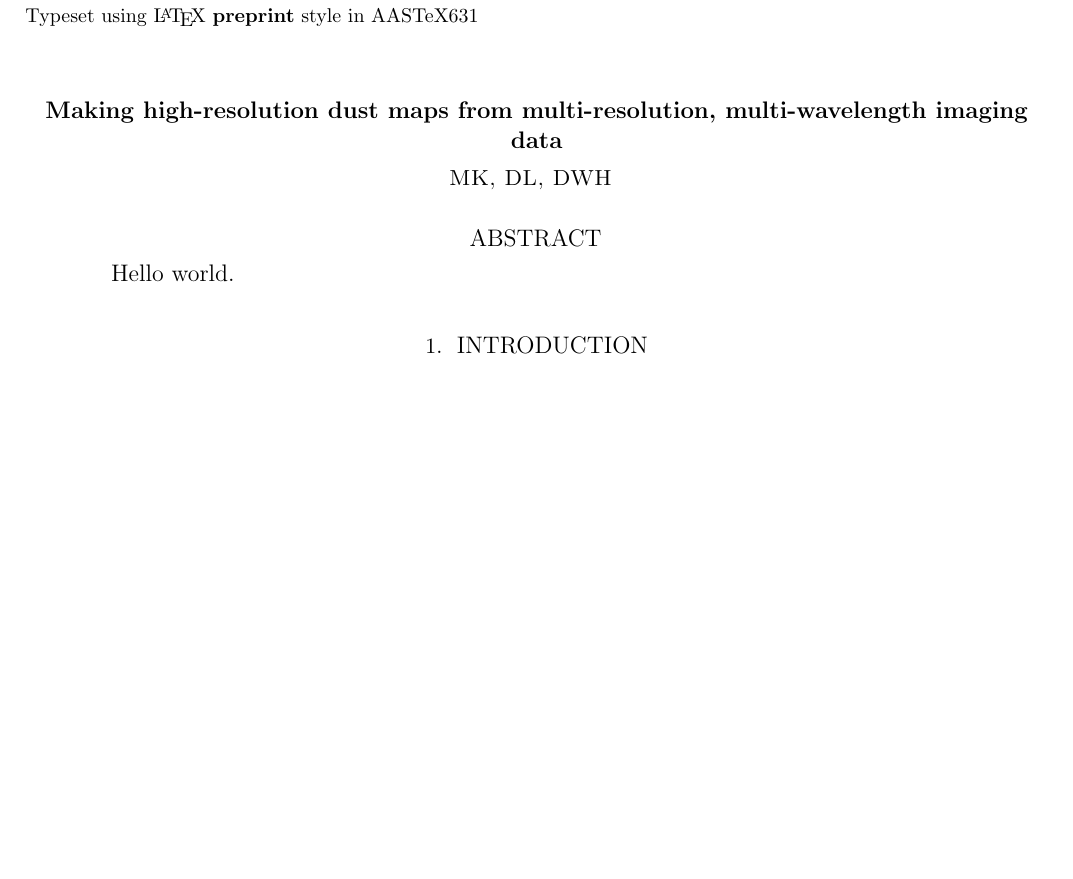
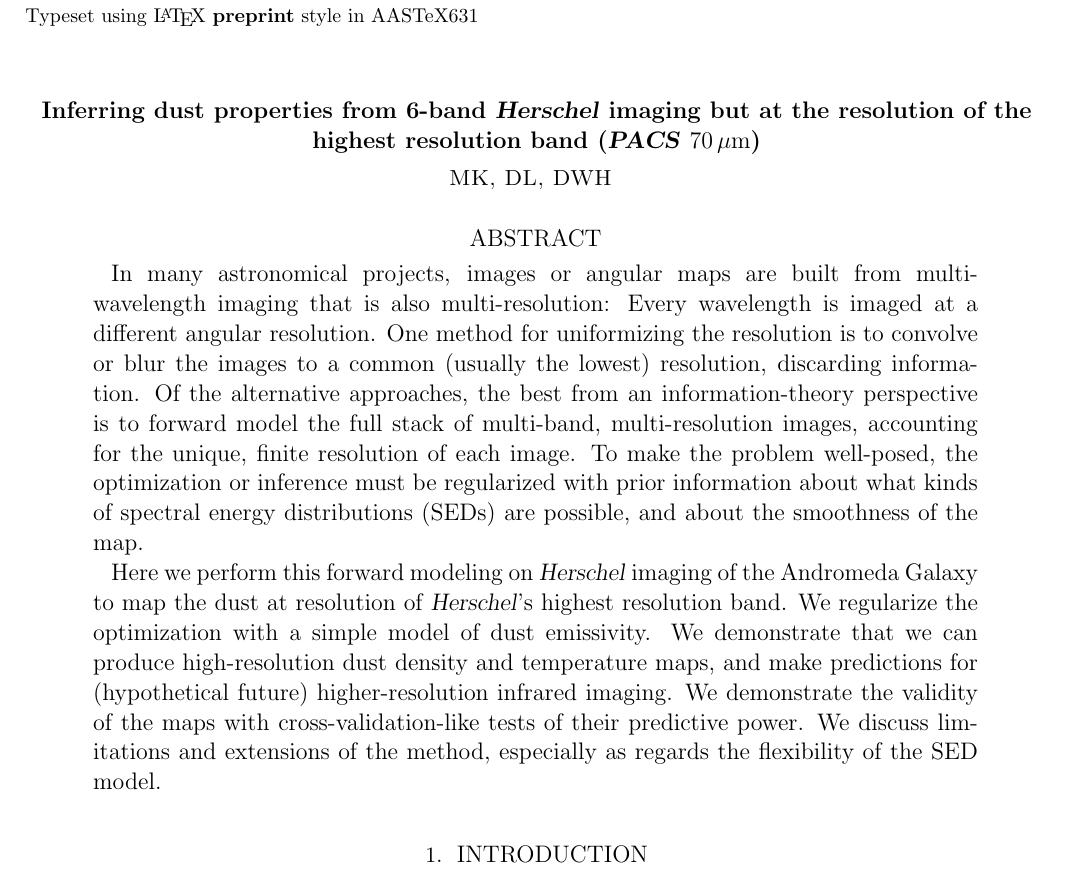
Before and after one commit to davidwhogg/HerschelDustMap, a LaTeX paper (documents/deconvolution.tex): part of the page before the commit and part of page 1 of 2 after it, cut so that both start at the same text, the shorter picture padded with empty space. Compiled offline with pdfLaTeX; an older LaTeX class or package is replaced by its successor.

Commit message:
abstract and title

```diff
--- a/documents/deconvolution.tex
+++ b/documents/deconvolution.tex
@@ -6,10 +12,37 @@
+\newcommand{\mum}{\unit{\mu m}}
+
 \begin{document}
 
-\title{Making high-resolution dust maps from multi-resolution, multi-wavelength imaging data}
+\title{Inferring dust properties from 6-band \Herschel\ imaging
+       but at the resolution of the highest resolution band (\PACS~$70\,\mum$)}
 \author{MK, DL, DWH}
 
 \begin{abstract}
-Hello world.
+In many astronomical projects, images or angular maps are built from
+multi-wavelength imaging that is also multi-resolution:
+Every wavelength is imaged at a different angular resolution.
+One method for uniformizing the resolution is to convolve or blur the
+images to a common (usually the lowest) resolution, discarding
+information.
+Of the alternative approaches, the best from an information-theory
+perspective is to forward model the full stack of multi-band,
+multi-resolution images, accounting for the unique, finite resolution
+of each image.
+To make the problem well-posed, the optimization or inference must be
+regularized with prior information about what kinds of spectral energy
+distributions (SEDs) are possible, and about the smoothness of the map.
+
+Here we perform this forward modeling on \Herschel\ imaging of the
+Andromeda Galaxy to map the dust at resolution of \Herschel's highest
+resolution band.
+We regularize the optimization with a simple model of dust emissivity.
+We demonstrate that we can produce high-resolution dust density and
+temperature maps, and make predictions for (hypothetical future)
+higher-resolution infrared imaging.
+We demonstrate the validity of the maps with cross-validation-like
+tests of their predictive power.
+We discuss limitations and extensions of the method, especially as
+regards the flexibility of the SED model.
 \end{abstract}
 
 \section{Introduction}
```
Also changed, not shown: documents/deconvolution.tex (6 more changed lines).
